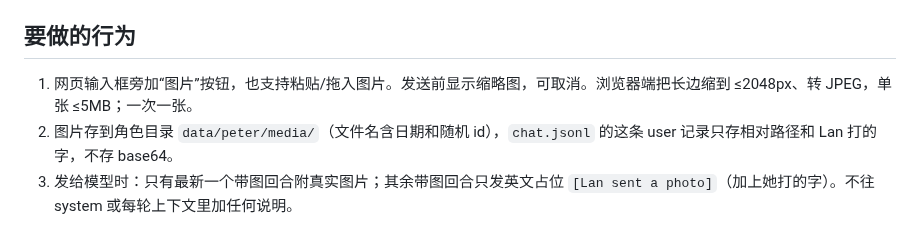
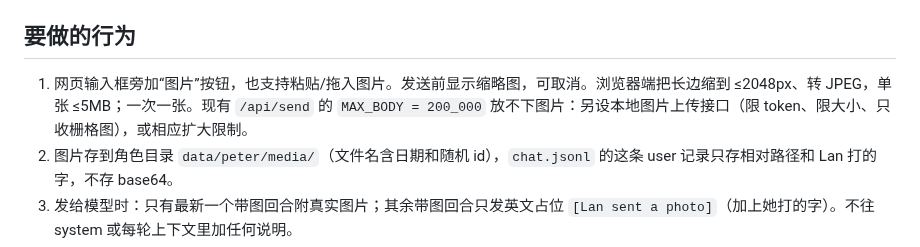
Before and after one commit to Xiaoqiush81/veil-agent, a Markdown page: docs/tickets/071-send-photos.md, the part around the change. Rendered like a GitHub page.

Commit message:
docs(071): note upload size limit for photos
Co-Authored-By: Claude Opus 5.5 (1M context) <noreply@anthropic.com>
Claude-Session: https://claude.ai/code/session_012r5iK1sj66bM7Hp6Zb5g7y

```diff
--- a/docs/tickets/071-send-photos.md
+++ b/docs/tickets/071-send-photos.md
@@ -18,7 +18,7 @@ Lan 在网页聊天里选一张图片（可附一句话）发给 Peter，Peter
 
 ## 要做的行为
 
-1. 网页输入框旁加“图片”按钮，也支持粘贴/拖入图片。发送前显示缩略图，可取消。浏览器端把长边缩到 ≤2048px、转 JPEG，单张 ≤5MB；一次一张。
+1. 网页输入框旁加“图片”按钮，也支持粘贴/拖入图片。发送前显示缩略图，可取消。浏览器端把长边缩到 ≤2048px、转 JPEG，单张 ≤5MB；一次一张。现有 `/api/send` 的 `MAX_BODY = 200_000` 放不下图片：另设本地图片上传接口（限 token、限大小、只收栅格图），或相应扩大限制。
 2. 图片存到角色目录 `data/peter/media/`（文件名含日期和随机 id），`chat.jsonl` 的这条 user 记录只存相对路径和 Lan 打的字，不存 base64。
 3. 发给模型时：只有最新一个带图回合附真实图片；其余带图回合只发英文占位 `[Lan sent a photo]`（加上她打的字）。不往 system 或每轮上下文里加任何说明。
 4. 网页历史（含刷新、重启后）在气泡里显示这张图。
```
